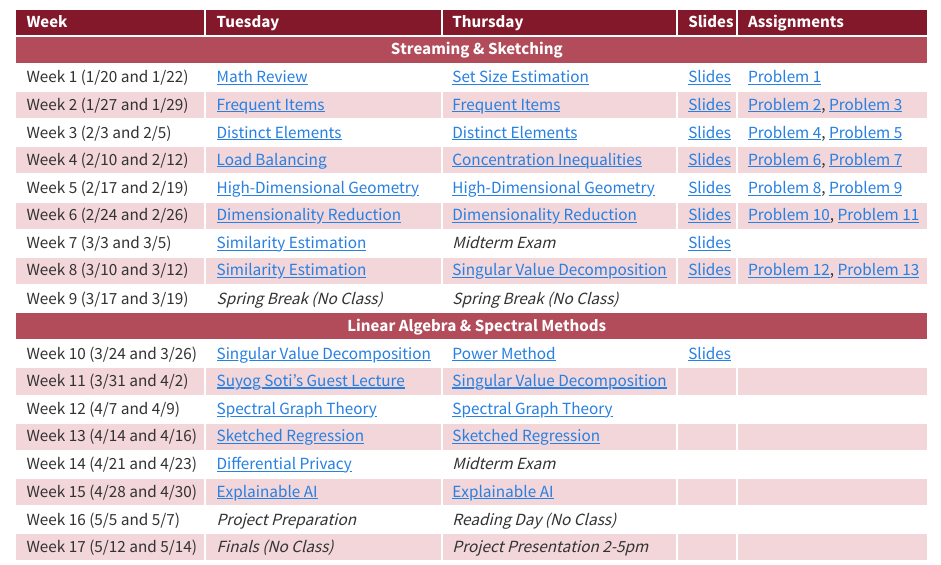
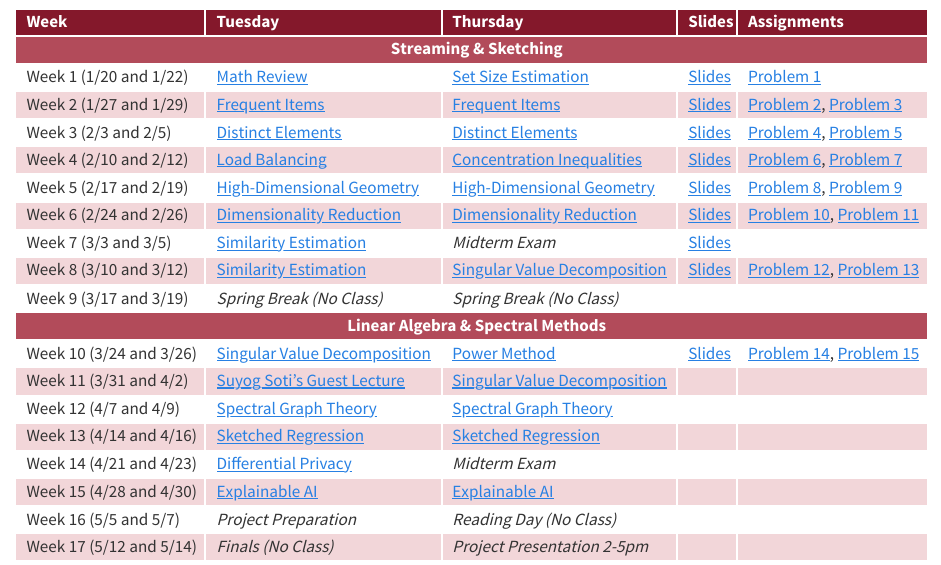
Before and after one commit to rtealwitter/rads2026, a Quarto document (index.qmd): the page in a window 1100 px wide, from 520 px down. Rendered offline with R 4.5, knitr and Pandoc in place of Quarto, with nearby package versions.

Commit message:
problem 14 and 15!

```diff
--- a/index.qmd
+++ b/index.qmd
@@ -122,7 +122,7 @@
     <td><a href="notes/14_svd.html">Singular Value Decomposition</a></td>
     <td><a href="notes/15_power_method.html">Power Method</a></td>
     <td><a href="slides/Week10.pdf">Slides</a></td>
-    <td></td>
+    <td><a href="https://colab.research.google.com/drive/131XUvWaOZQLDnd_PZGU1o8yenD8XoOgP?usp=sharing">Problem 14</a>, <a href="https://colab.research.google.com/drive/1KeC2s6iVbQB8S1OCRjM20xiq5wwbiOtJ?usp=sharing">Problem 15</a></td>
   </tr>
   <tr>
     <td>Week 11 (3/31 and 4/2)</td>
```
Also changed, not shown: docs/search.json, 1 other file.
